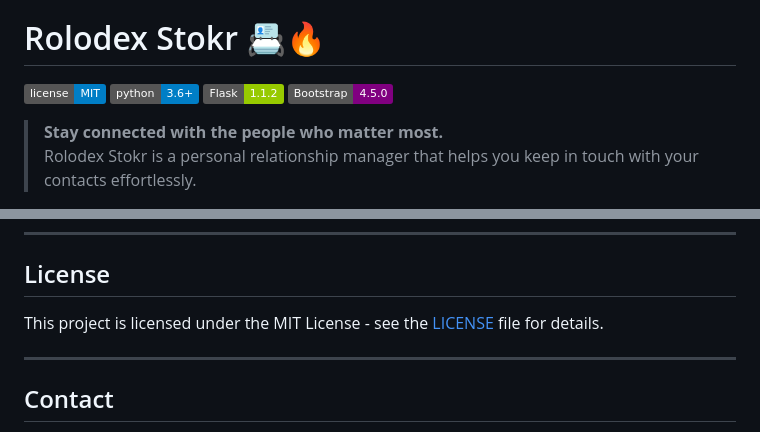
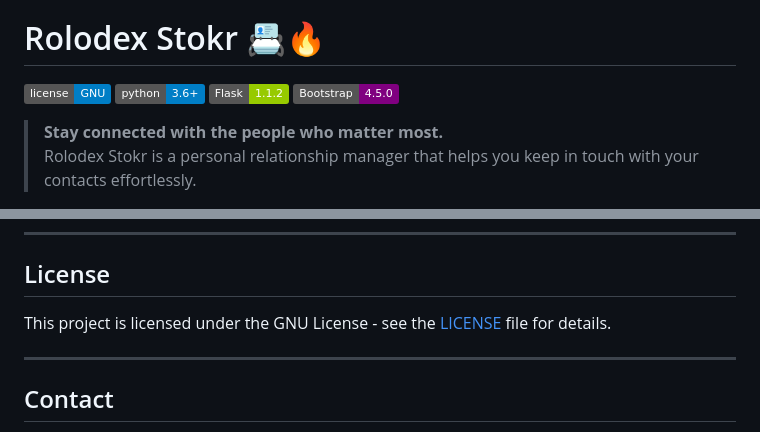
Before and after one commit to moonman312/rolodex-stokr, a Markdown page: README.md, 2 parts joined by grey strips. Rendered like a GitHub page; badges without logos.

```diff
--- a/README.md
+++ b/README.md
@@ -8,7 +8,7 @@ This is a personal project for my own utility, but if you have the same struggle
 
 # Rolodex Stokr 📇🔥
 
-[![License](https://img.shields.io/badge/license-MIT-blue.svg)](LICENSE)
+[![License](https://img.shields.io/badge/license-GNU-blue.svg)](LICENSE)
 [![Python](https://img.shields.io/badge/python-3.6%2B-blue.svg)](https://www.python.org/downloads/)
 [![Flask](https://img.shields.io/badge/Flask-1.1.2-green.svg)](https://flask.palletsprojects.com/)
 [![Bootstrap](https://img.shields.io/badge/Bootstrap-4.5.0-purple.svg)](https://getbootstrap.com/)
@@ -240,7 +240,7 @@ Contributions are welcome! Please follow these steps:
 
 ## License
 
-This project is licensed under the MIT License - see the [LICENSE](LICENSE) file for details.
+This project is licensed under the GNU License - see the [LICENSE](LICENSE) file for details.
 
 ---
 
```
